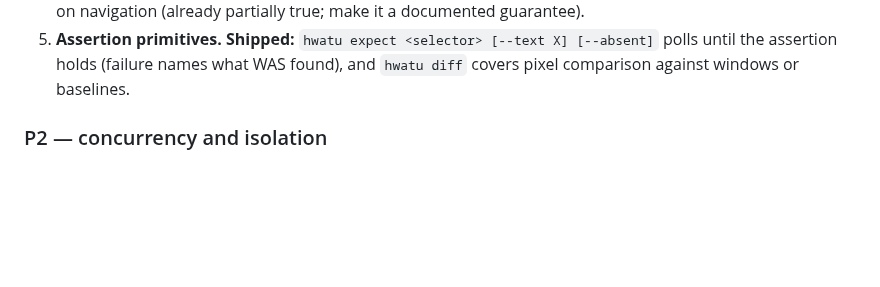
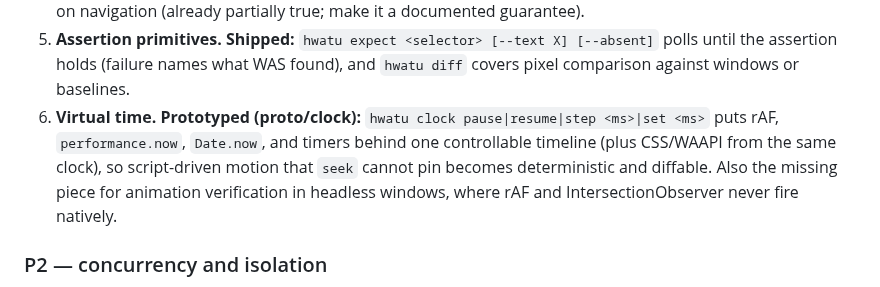
Before and after one commit to hongnoul/hwatu, a Markdown page: docs/roadmap.md, the part around the change. GitHub-like rendering; blank space fills up the shorter version.

```diff
--- a/docs/roadmap.md
+++ b/docs/roadmap.md
@@ -71,6 +71,13 @@ a human browser polishes rendering:
    [--text X] [--absent]` polls until the assertion holds (failure
    names what WAS found), and `hwatu diff` covers pixel comparison
    against windows or baselines.
+6. **Virtual time.** **Prototyped (proto/clock):** `hwatu clock
+   pause|resume|step <ms>|set <ms>` puts rAF, `performance.now`,
+   `Date.now`, and timers behind one controllable timeline (plus
+   CSS/WAAPI from the same clock), so script-driven motion that `seek`
+   cannot pin becomes deterministic and diffable. Also the missing
+   piece for animation verification in headless windows, where rAF
+   and IntersectionObserver never fire natively.
 
 ### P2 — concurrency and isolation
 
```
Also changed, not shown: docs/agents.md (+44 -0 lines).
